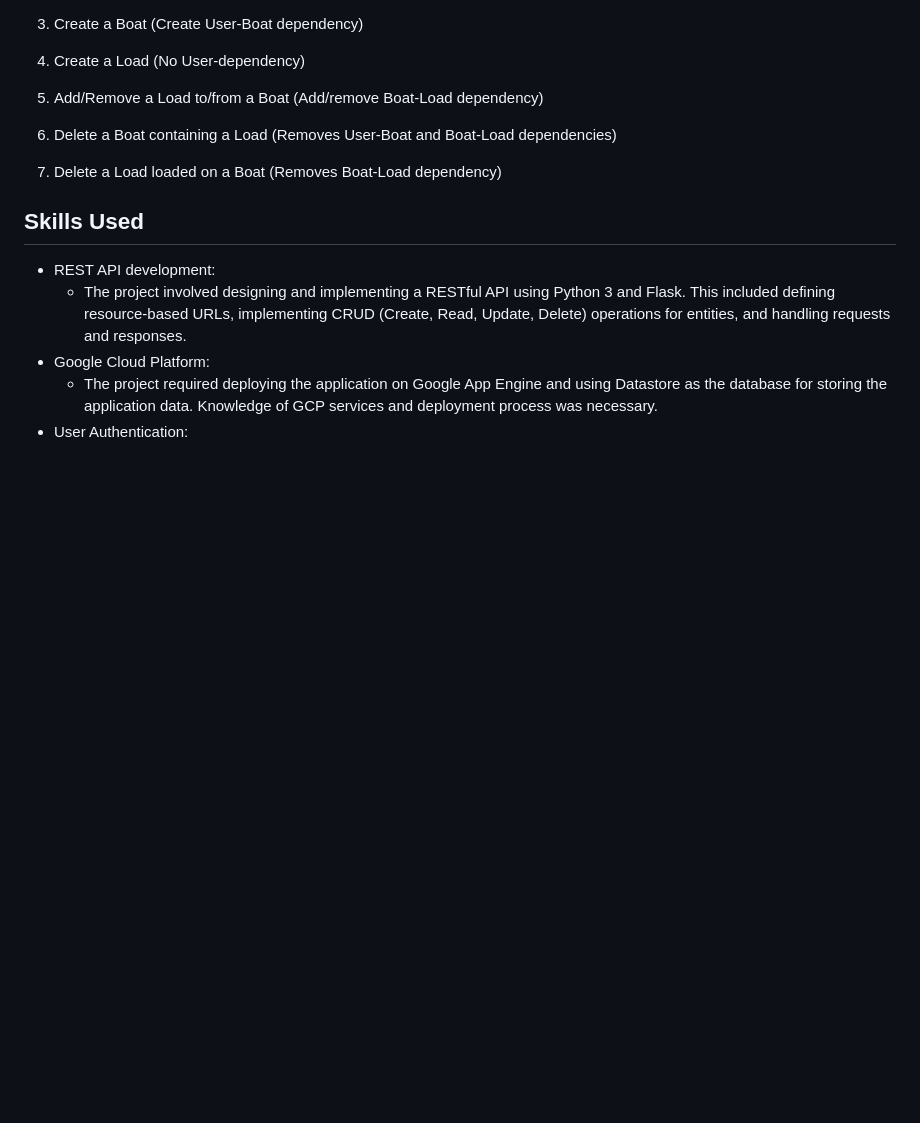
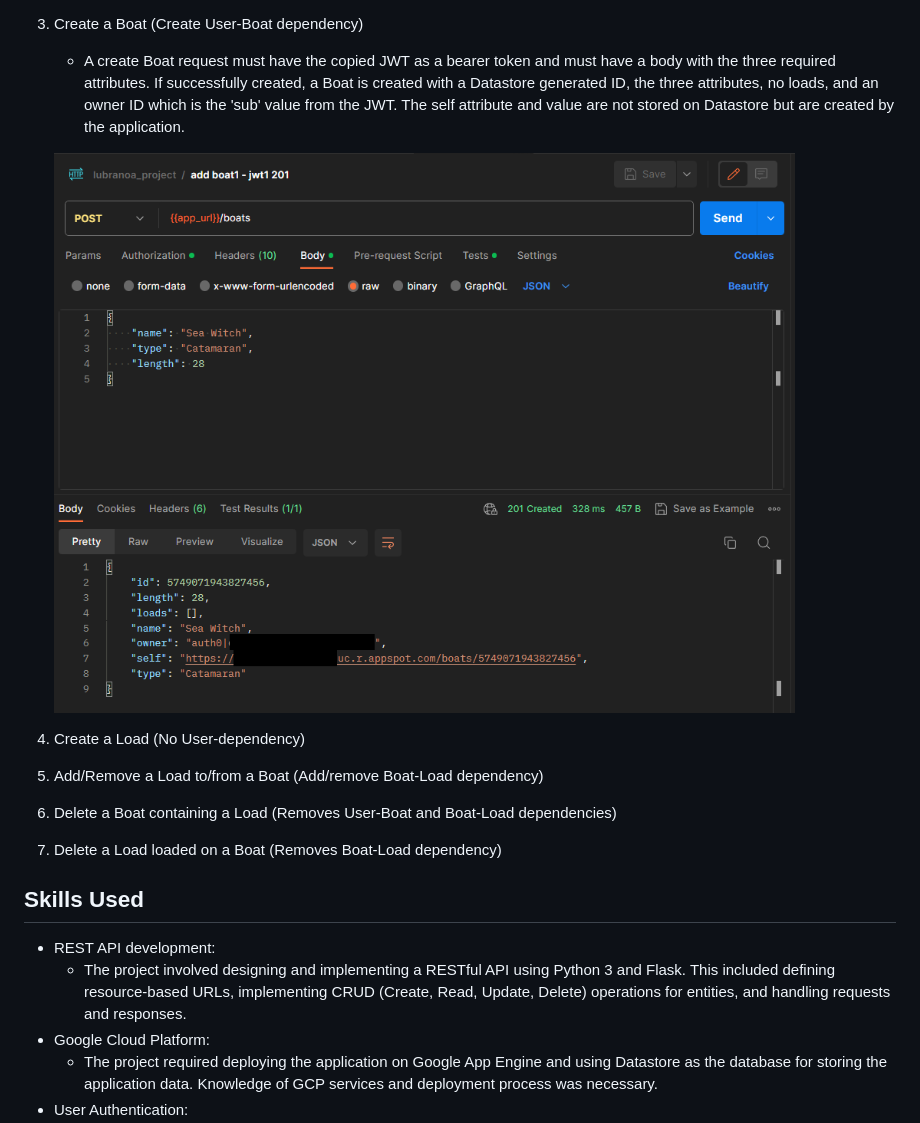
Before and after one commit to lubranoa/CS493-Portfolio-Project, a Markdown page: README.md, the part around the change printed below. Drawn GitHub-style; pictures changed too: assets/images/493-create-boat.png (added); blank space fills up the shorter version.

Commit message:
Rename images, add Create Boat to README

```diff
--- a/README.md
+++ b/README.md
@@ -22,5 +22,9 @@ The following are some highlights of the program. Full specifications can be fou
 
 3. Create a Boat (Create User-Boat dependency)
+   - A create Boat request must have the copied JWT as a bearer token and must have a body with the three required attributes. If successfully created, a Boat is created with a Datastore generated ID, the three attributes, no loads, and an owner ID which is the 'sub' value from the JWT. The self attribute and value are not stored on Datastore but are created by the application.
+
+   ![Screenshot of a Postman request tab displaying a POST request to create a boat with a name, type, and length as well as a response from the sent request containing a new boat with an ID, name, type, length, no loads, an owner ID, and a self attribute that contains a URL to the boat.](/assets/images/493-create-boat.png)
+
 4. Create a Load (No User-dependency)
 5. Add/Remove a Load to/from a Boat (Add/remove Boat-Load dependency)
 6. Delete a Boat containing a Load (Removes User-Boat and Boat-Load dependencies)
```
Also changed, not shown: other parts of README.md (+3 -3 lines), assets/images/493-auth0_login.png (renamed from assets/images/auth0_login.png), assets/images/493-jwt_info.png (renamed from assets/images/jwt_info.png), assets/images/493-welcome_page.png (renamed from assets/images/welcome_page.png).
